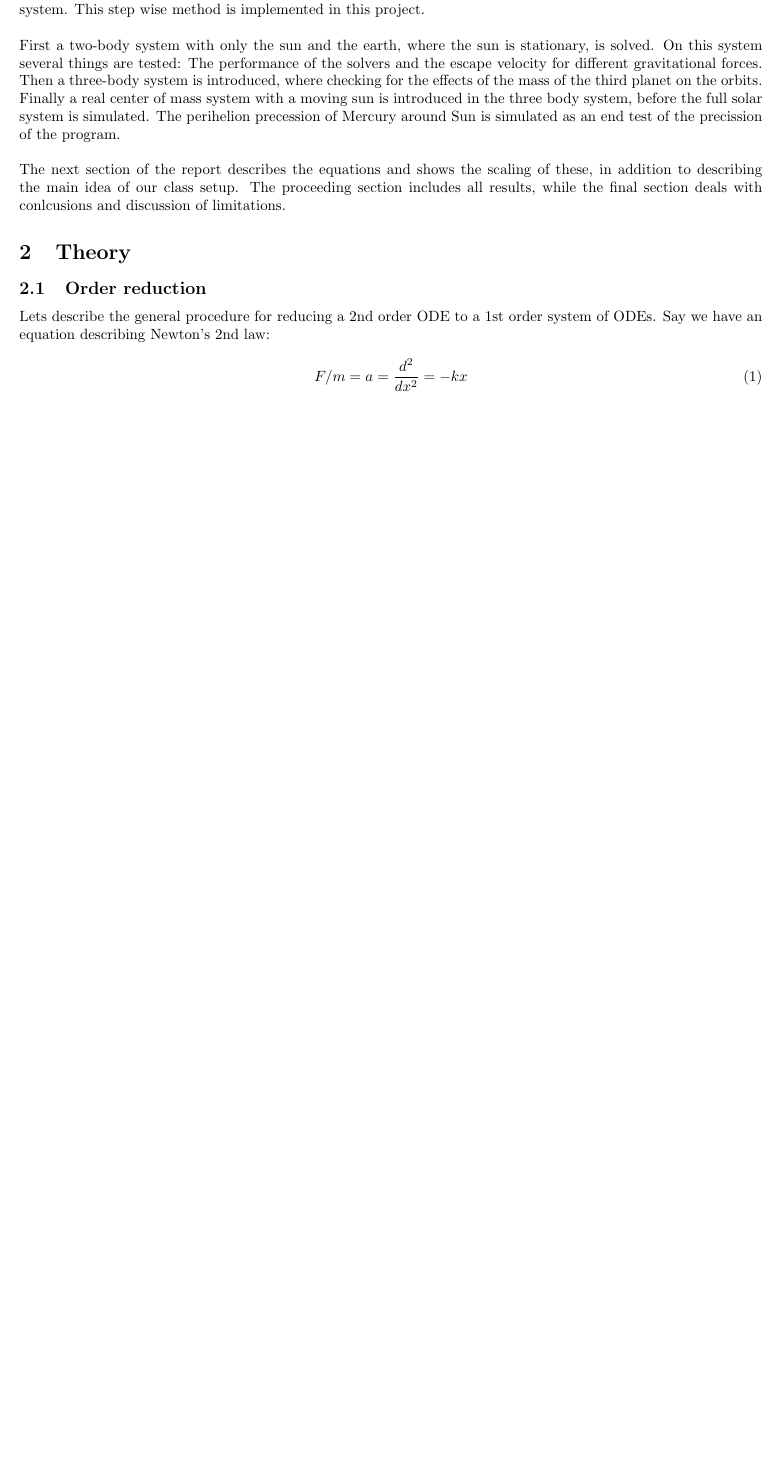
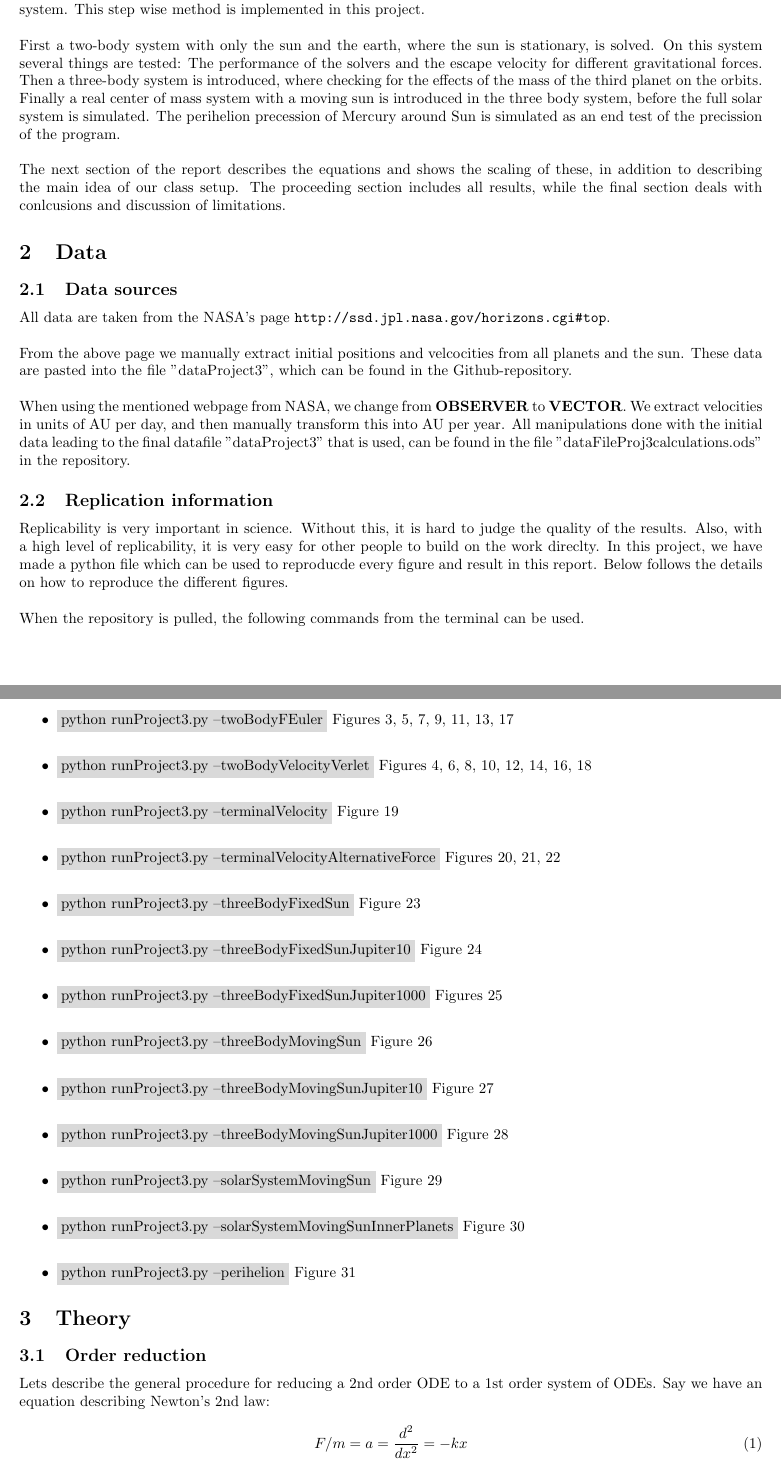
Before and after one commit to kaaja/ComputationalPhysics, a LaTeX document (project3/report/project3.tex): part of page 2 of 19 before the commit and two parts of pages 2 and 3 of 20 after it, the two joined at a grey line, cut so that both start at the same text, the shorter picture padded with empty space. Compiled offline with pdfLaTeX.

Commit message:
added data section

```diff
--- a/project3/report/project3.tex
+++ b/project3/report/project3.tex
@@ -106,6 +106,49 @@ It is easy to lose control of where problems occours and how the different parts
 First a two-body system with only the sun and the earth, where the sun is stationary, is solved. On this system several things are tested: The performance of the solvers and the escape velocity for different gravitational forces. Then a three-body system is introduced, where checking for the effects of the mass of the third planet on the orbits. Finally a real center of mass system with a moving sun is introduced in the three body system, before the full solar system is simulated. The perihelion precession of Mercury around Sun is simulated as an end test of the precission of the program.\\
 
 The next section of the report describes the equations and shows the scaling of these, in addition to describing the main idea of our class setup. The proceeding section includes all results, while the final section deals with conlcusions and discussion of limitations.
+
+
+\section{Data}
+
+\subsection{Data sources}
+All data are taken from the NASA's page \href{{http://ssd.jpl.nasa.gov/horizons.cgi#top}}{\nolinkurl{http://ssd.jpl.nasa.gov/horizons.cgi\#top}}.\\
+
+From the above page we manually extract initial positions and velcocities from all planets and the sun. These data are pasted into the file "dataProject3", which can be found in the Github-repository.\\
+
+When using the mentioned webpage from NASA, we change from \textbf{OBSERVER} to \textbf{VECTOR}. We extract velocities in units of AU per day, and then manually transform this into AU per year. All manipulations done with the initial data leading to the final datafile "dataProject3" that is used, can be found in the file "dataFileProj3calculations.ods" in the repository.
+
+\subsection{Replication information}
+Replicability is very important in science. Without this, it is hard to judge the quality of the results. Also, with a high level of replicability, it is very easy for other people to build on the work direclty. In this project, we have made a python file which can be used to reproducde every figure and result in this report. Below follows the details on how to reproduce the different figures.\\
+
+When the repository is pulled, the following commands from the terminal can be used.
+
+\begin{itemize}
+	\item  \colorbox{gray!30}{python runProject3.py --twoBodyFEuler} Figures 3, 5, 7, 9, 11, 13, 17\\
+
+	\item  \colorbox{gray!30}{python runProject3.py --twoBodyVelocityVerlet} Figures 4, 6, 8, 10, 12, 14, 16, 18\\
+
+	\item  \colorbox{gray!30}{python runProject3.py 	--terminalVelocity} Figure 19\\
+
+	\item  \colorbox{gray!30}{python runProject3.py --terminalVelocityAlternativeForce} Figures 20, 21, 22\\
+
+	\item  \colorbox{gray!30}{python runProject3.py --threeBodyFixedSun} Figure 23\\
+
+	\item  \colorbox{gray!30}{python runProject3.py --threeBodyFixedSunJupiter10} Figure 24\\
+
+	\item  \colorbox{gray!30}{python runProject3.py --threeBodyFixedSunJupiter1000} Figures 25\\
+
+	\item  \colorbox{gray!30}{python runProject3.py --threeBodyMovingSun} Figure 26\\
+
+	\item  \colorbox{gray!30}{python runProject3.py --threeBodyMovingSunJupiter10} Figure 27\\
+
+	\item  \colorbox{gray!30}{python runProject3.py --threeBodyMovingSunJupiter1000} Figure 28\\
+
+	\item  \colorbox{gray!30}{python runProject3.py --solarSystemMovingSun} Figure 29\\
+
+	\item  \colorbox{gray!30}{python runProject3.py --solarSystemMovingSunInnerPlanets} Figure 30\\
+
+	\item  \colorbox{gray!30}{python runProject3.py --perihelion} Figure 31
+\end{itemize}
 
 
 \section{Theory}
```
Also changed, not shown: project3/report/project3.pdf.
